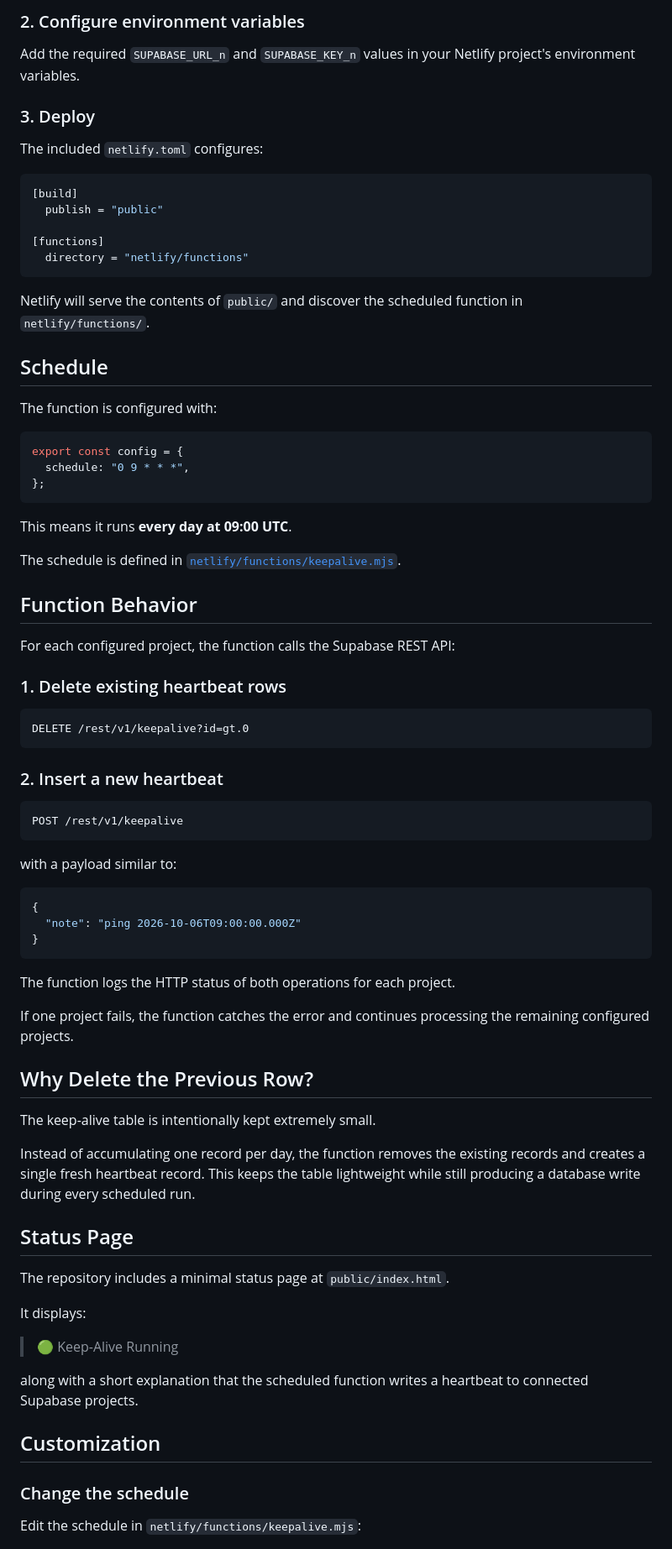
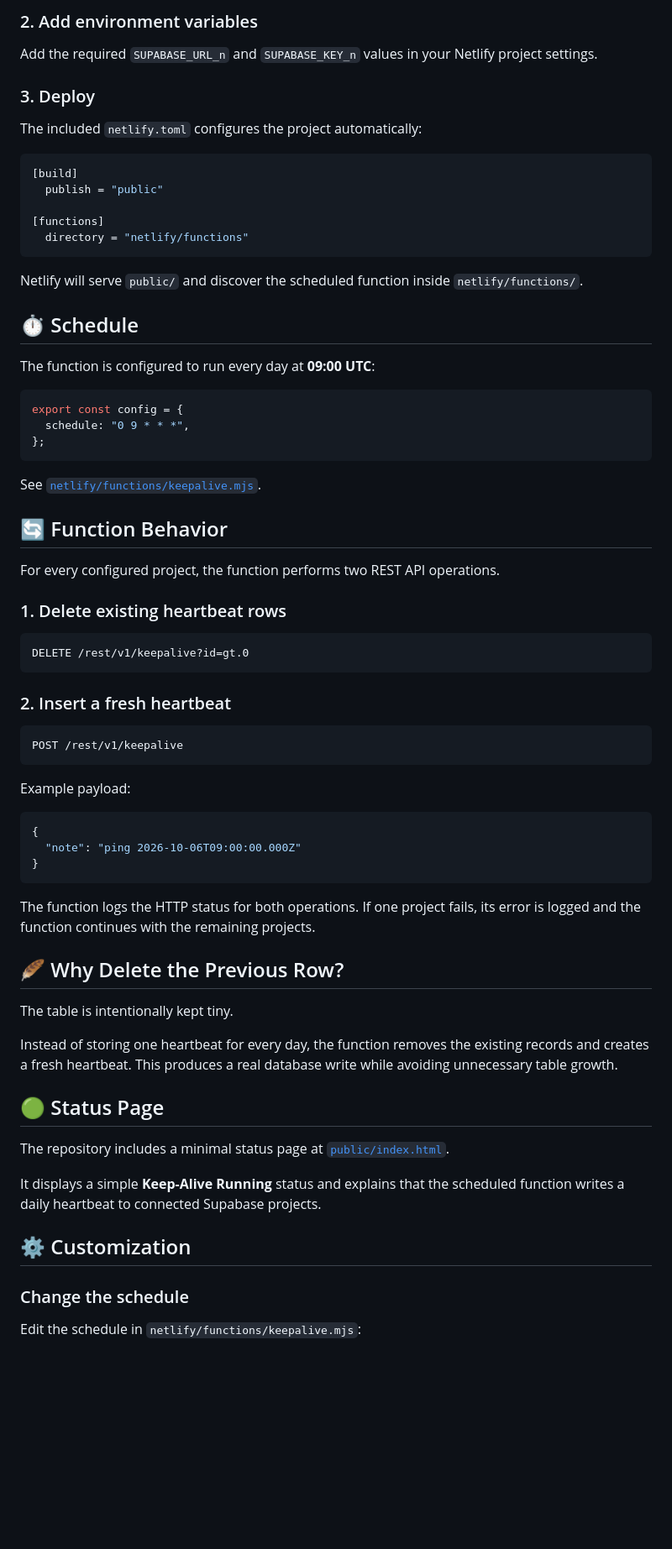
Before and after one commit to AbdullahSoftDev/Supabase-Revivor, a Markdown page: README.md, the part around one of its changes. Shown at 84% size. Drawn GitHub-style; blank space fills up the shorter version.

````diff
--- a/README.md
+++ b/README.md
@@ -152,11 +148,11 @@ Import this GitHub repository into Netlify.
 
-### 2. Configure environment variables
+### 2. Add environment variables
 
-Add the required `SUPABASE_URL_n` and `SUPABASE_KEY_n` values in your Netlify project's environment variables.
+Add the required `SUPABASE_URL_n` and `SUPABASE_KEY_n` values in your Netlify project settings.
 
 ### 3. Deploy
 
-The included `netlify.toml` configures:
+The included `netlify.toml` configures the project automatically:
 
 ```toml
 [build]
@@ -166,11 +162,11 @@ The included `netlify.toml` configures:
   directory = "netlify/functions"
 ```
 
-Netlify will serve the contents of `public/` and discover the scheduled function in `netlify/functions/`.
+Netlify will serve `public/` and discover the scheduled function inside `netlify/functions/`.
 
-## Schedule
+## ⏱️ Schedule
 
-The function is configured with:
+The function is configured to run every day at **09:00 UTC**:
 
 ```js
 export const config = {
@@ -178,13 +174,11 @@ export const config = {
 };
 ```
 
-This means it runs **every day at 09:00 UTC**.
+See [`netlify/functions/keepalive.mjs`](./netlify/functions/keepalive.mjs).
 
-The schedule is defined in [`netlify/functions/keepalive.mjs`](./netlify/functions/keepalive.mjs).
+## 🔄 Function Behavior
 
-## Function Behavior
-
-For each configured project, the function calls the Supabase REST API:
+For every configured project, the function performs two REST API operations.
 
 ### 1. Delete existing heartbeat rows
 
@@ -192,13 +186,13 @@ For each configured project, the function calls the Supabase REST API:
 DELETE /rest/v1/keepalive?id=gt.0
 ```
 
-### 2. Insert a new heartbeat
+### 2. Insert a fresh heartbeat
 
 ```http
 POST /rest/v1/keepalive
 ```
 
-with a payload similar to:
+Example payload:
 
 ```json
 {
@@ -206,27 +200,21 @@ with a payload similar to:
 }
 ```
 
-The function logs the HTTP status of both operations for each project.
+The function logs the HTTP status for both operations. If one project fails, its error is logged and the function continues with the remaining projects.
 
-If one project fails, the function catches the error and continues processing the remaining configured projects.
+## 🪶 Why Delete the Previous Row?
 
-## Why Delete the Previous Row?
+The table is intentionally kept tiny.
 
-The keep-alive table is intentionally kept extremely small.
+Instead of storing one heartbeat for every day, the function removes the existing records and creates a fresh heartbeat. This produces a real database write while avoiding unnecessary table growth.
 
-Instead of accumulating one record per day, the function removes the existing records and creates a single fresh heartbeat record. This keeps the table lightweight while still producing a database write during every scheduled run.
+## 🟢 Status Page
 
-## Status Page
+The repository includes a minimal status page at [`public/index.html`](./public/index.html).
 
-The repository includes a minimal status page at `public/index.html`.
+It displays a simple **Keep-Alive Running** status and explains that the scheduled function writes a daily heartbeat to connected Supabase projects.
 
-It displays:
-
-> 🟢 Keep-Alive Running
-
-along with a short explanation that the scheduled function writes a heartbeat to connected Supabase projects.
-
-## Customization
+## ⚙️ Customization
 
 ### Change the schedule
 
````
Also changed, not shown: other parts of README.md (+119 -124 lines).
